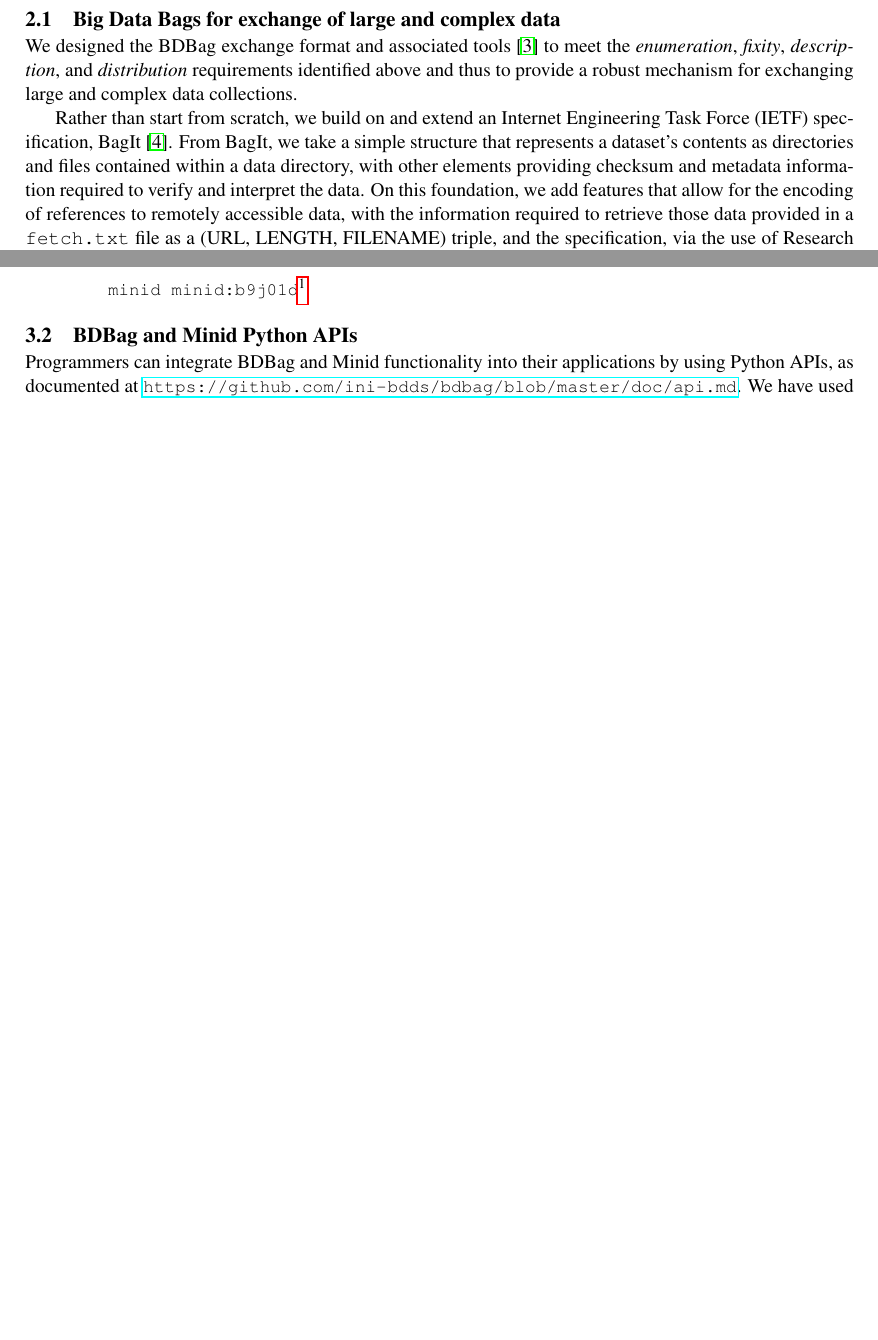
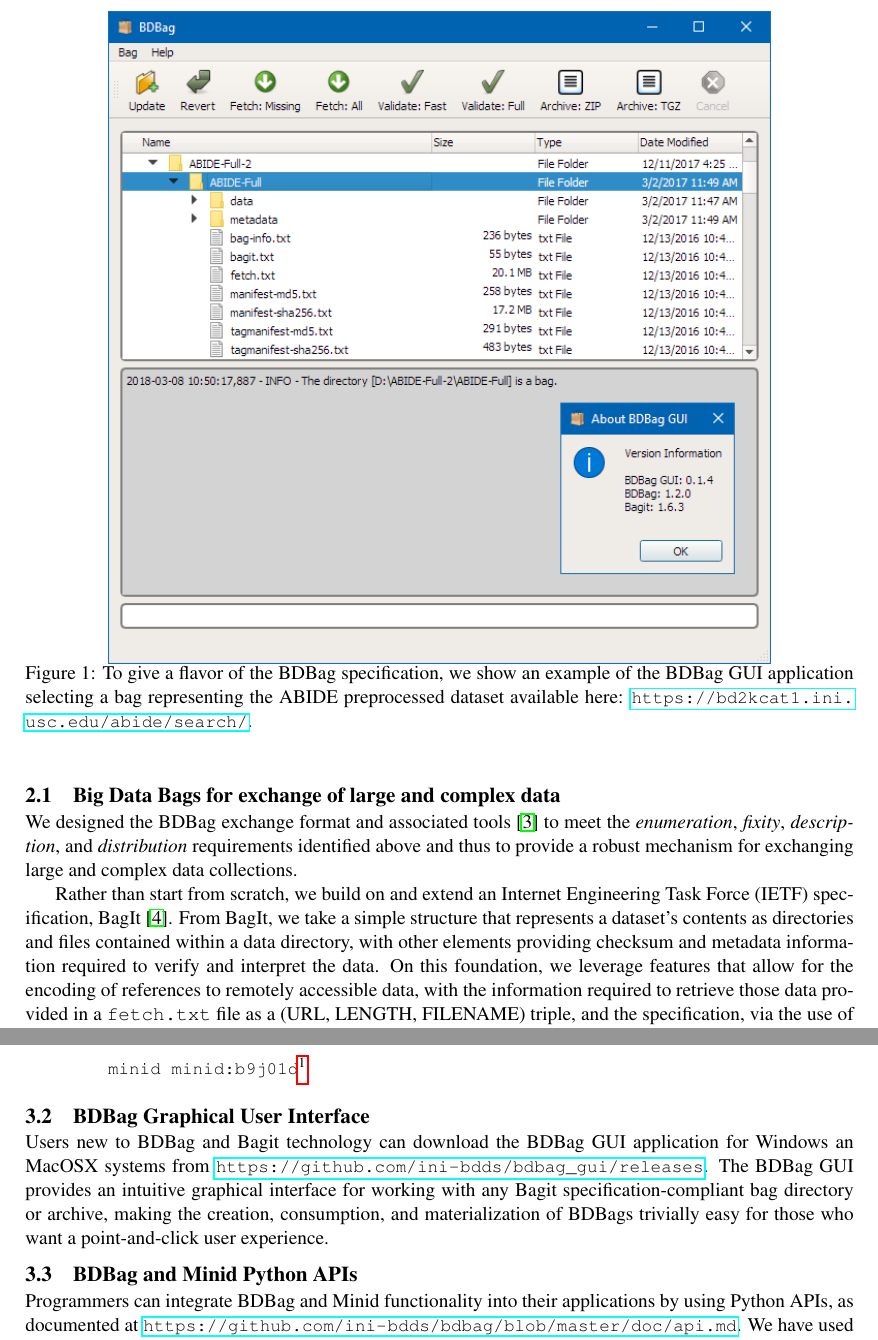
Before and after one commit to fair-research/bdbag-minid-writeup, a LaTeX document (bdds-tools.tex): two parts of pages 2 and 3 of 7 before the commit and two parts of pages 2 and 4 of 9 after it, joined at a grey line, cut at the place of the change, the shorter picture padded with empty space. Compiled offline with pdfLaTeX.

Commit message:
Some edits and figure uploads.

```diff
--- a/bdds-tools.tex
+++ b/bdds-tools.tex
@@ -99,11 +99,9 @@
 
 Rather than start from scratch, we build on and extend an Internet Engineering Task Force (IETF) specification,
 BagIt~\cite{Kunze2015}.
-%To give a flavor of the BDBag specification.
-%we show an example in Fig~\ref{fig:2}.
 From BagIt, we take a simple structure that represents a dataset's contents as directories and files contained within a data directory,
 with other elements providing checksum and metadata information required to verify and interpret the data.
-On this foundation, we add features that allow for the encoding of references to remotely accessible data, with the information required to retrieve those data provided in a \texttt{fetch.txt} file as a (URL, LENGTH, FILENAME) triple, and the specification, via the use of Research Object~\cite{bechhofer2013linked} mechanisms,
+On this foundation, we leverage features that allow for the encoding of references to remotely accessible data, with the information required to retrieve those data provided in a \texttt{fetch.txt} file as a (URL, LENGTH, FILENAME) triple, and the specification, via the use of Research Object~\cite{bechhofer2013linked} mechanisms,
 of the type and provenance of BDBag contents.
 The ability to reference remote data also allows the definition of data collections that specific individuals may not have immediate permission to access,
 as when access to data elements is restricted by data use agreements.
@@ -111,6 +109,14 @@
 materialize the data in a BDBag in a standard way, for capturing metadata,
 and for verifying contents based on checksums of individual data and metadata items.
 
+
+\begin{figure}
+\centering
+\includegraphics[width=0.8\textwidth]{figs/bdbag_gui_version.png}
+\caption{To give a flavor of the BDBag specification, we show an example of the BDBag GUI application selecting a bag
+representing the ABIDE preprocessed dataset available here: \smallurl{https://bd2kcat1.ini.usc.edu/abide/search/}.}
+\end{figure}
+
 In summary, our contributions span four areas:
 \begin{enumerate}
 \item
@@ -274,3 +280,9 @@
 \end{tabbing}
 \end{itemize}
 
+\subsection{BDBag Graphical User Interface}
+
+Users new to BDBag and Bagit technology can download the BDBag GUI application for Windows an MacOSX systems from
+\smallurl{https://github.com/ini-bdds/bdbag_gui/releases}.  The BDBag GUI provides an intuitive graphical interface for
+working with any Bagit specification-compliant bag directory or archive, making the creation, consumption, and
+materialization of BDBags trivially easy for those who want a point-and-click user experience.
@@ -277,3 +294,4 @@
+\end{figure}
 
 \subsection{BDBag and Minid Python APIs}
 
```
Also changed, not shown: figs/bdbag_gui_fetch.png (added), figs/bdbag_gui_validate.png (added), figs/bdbag_gui_version.png (added), bdds-tools.tex (7 more changed lines).
